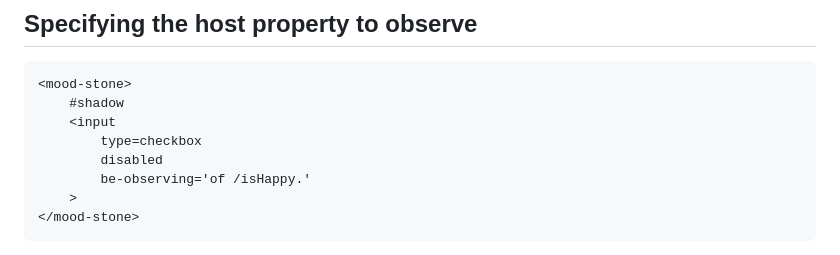
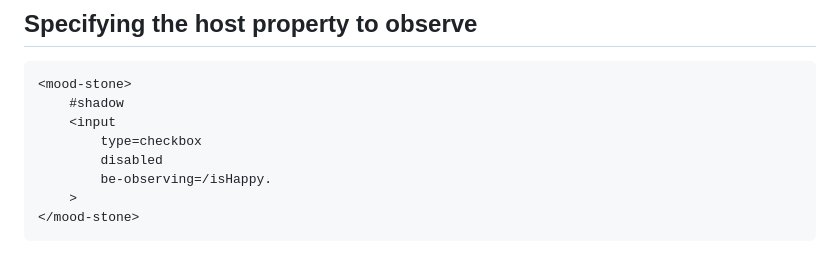
Before and after one commit to bahrus/be-observing, a Markdown page: README.md, the part around the change. GitHub-like rendering.

````diff
--- a/README.md
+++ b/README.md
@@ -68,7 +68,7 @@ If this assumption doesn't hold in some cases, then we can specify the name of t
     <input
         type=checkbox
         disabled
-        be-observing='of /isHappy.'
+        be-observing=/isHappy.
     >
 </mood-stone>
 ```
````
